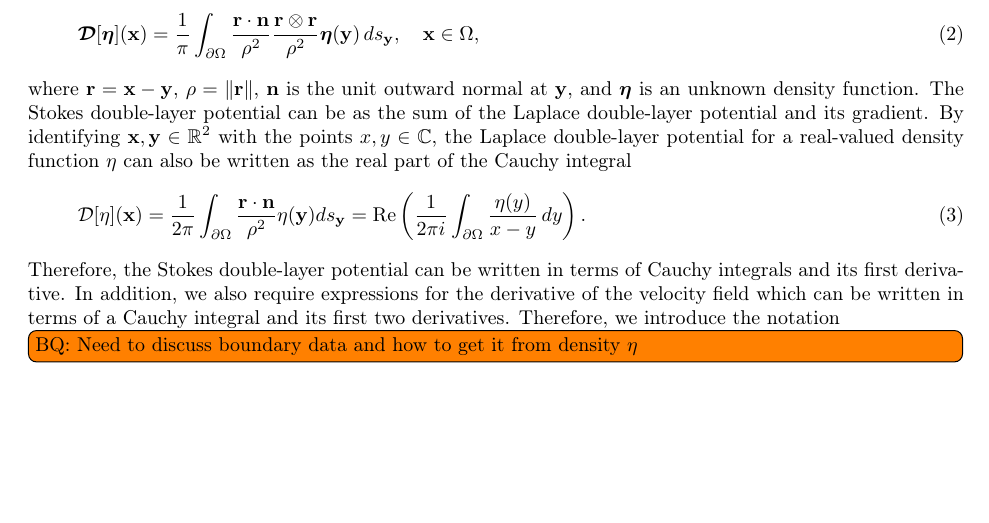
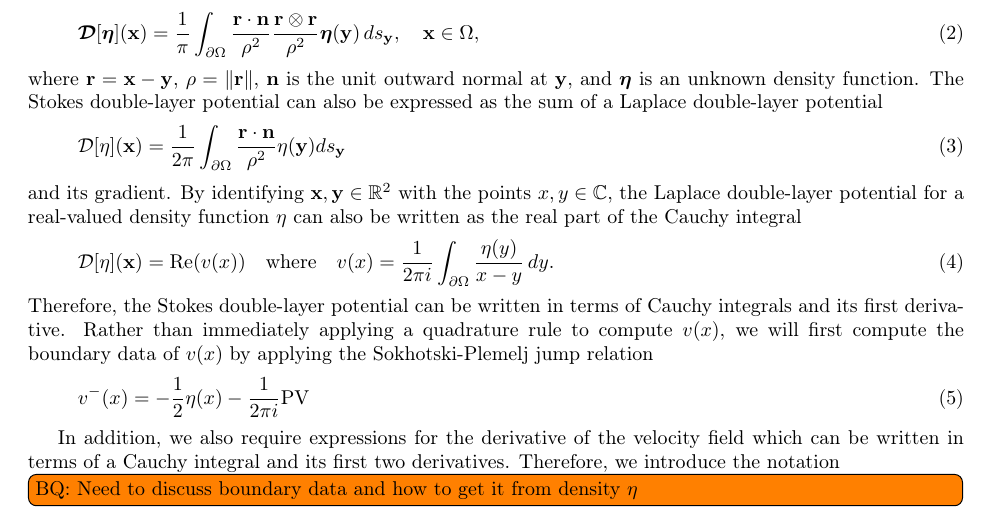
Before and after one commit to quaife/erosion, a LaTeX paper (docs/transport/erosion_transport.tex): part of page 2 of 10, cut so that both start at the same text, the shorter picture padded with empty space. Compiled offline with pdfLaTeX.

Commit message:
making small changes

```diff
--- a/docs/transport/erosion_transport.tex
+++ b/docs/transport/erosion_transport.tex
@@ -90,19 +90,31 @@ double-layer potential is
 \end{align}
 where $\rr = \xx - \yy$, $\rho = \|\rr\|$, $\nn$ is the unit outward
 normal at $\yy$, and $\eeta$ is an unknown density function.  The Stokes
-double-layer potential can be as the sum of the Laplace double-layer
-potential and its gradient.  By identifying $\xx,\yy \in \RR^2$ with the
-points $x,y \in \CC$, the Laplace double-layer potential for a
-real-valued density function $\eta$ can also be written as the real part
-of the Cauchy integral
+double-layer potential can also be expressed as the sum of a Laplace
+double-layer potential
 \begin{align}
   \DD[\eta](\xx) = \frac{1}{2\pi} \int_{\bd\Omega}
-    \frac{\rr \cdot \nn}{\rho^2} \eta(\yy) ds_\yy =
-  \Re \left( \frac{1}{2\pi i} \int_{\bd\Omega}
-    \frac{\eta(y)}{x - y} \, dy \right).
+    \frac{\rr \cdot \nn}{\rho^2} \eta(\yy) ds_\yy
+\end{align}
+and its gradient.  By identifying $\xx,\yy \in
+\RR^2$ with the points $x,y \in \CC$, the Laplace double-layer potential
+for a real-valued density function $\eta$ can also be written as the
+real part of the Cauchy integral
+\begin{align}
+  \DD[\eta](\xx) = \Re (v(x)) \quad \text{where} \quad
+  v(x) = \frac{1}{2\pi i} \int_{\bd\Omega}
+    \frac{\eta(y)}{x - y} \, dy.
 \end{align}
 Therefore, the Stokes double-layer potential can be written in terms of
-Cauchy integrals and its first derivative.  In addition, we also require
+Cauchy integrals and its first derivative.  Rather than immediately
+applying a quadrature rule to compute $v(x)$, we will first compute the
+boundary data of $v(x)$ by applying the Sokhotski-Plemelj jump relation
+\begin{align}
+  v^{-}(x) = -\frac{1}{2} \eta(x) - \frac{1}{2\pi i} \text{PV}
+\end{align}
+
+
+In addition, we also require
 expressions for the derivative of the velocity field which can be
 written in terms of a Cauchy integral and its first two derivatives.
 Therefore, we introduce the notation
```
